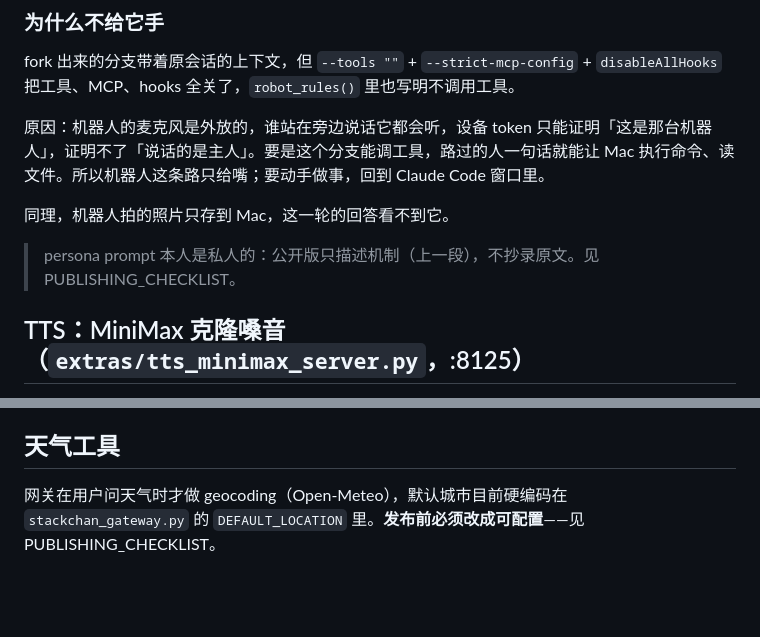
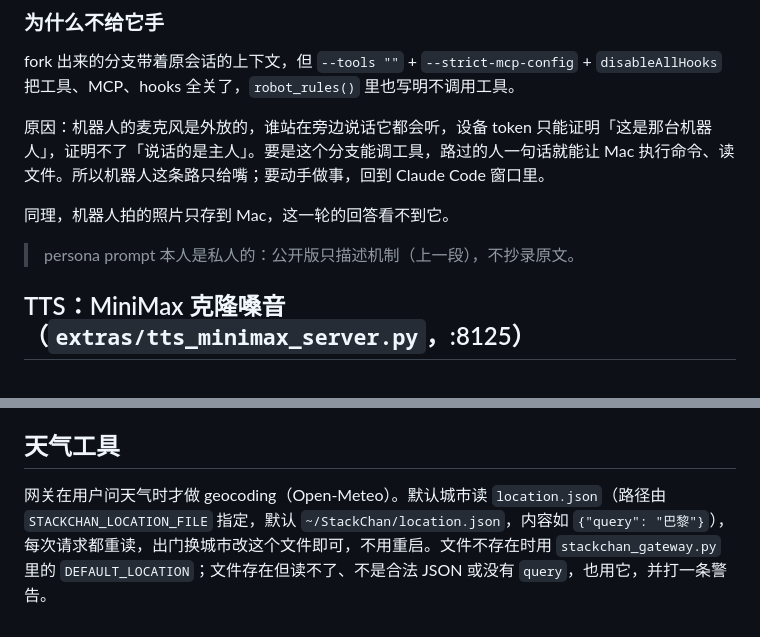
Before and after one commit to scarlett-alt22/stackchan-claude-code-brain, a Markdown page: docs/ARCHITECTURE.md, 2 parts joined by grey strips. GitHub-like rendering; blank space fills up the shorter version.

Commit message:
docs: drop links to unpublished checklist, describe location.json
BUILD.md and ARCHITECTURE.md pointed at PUBLISHING_CHECKLIST.md, which
is not part of the public repo. ARCHITECTURE.md also still said the
weather default city was hard-coded; it has been read from
location.json (STACKCHAN_LOCATION_FILE) since 2026-10-28.

Co-Authored-By: Claude Opus 5.5 <noreply@anthropic.com>
Claude-Session: https://claude.ai/code/session_01WxnGBSTBpjMh5muJkB1izy

```diff
--- a/docs/ARCHITECTURE.md
+++ b/docs/ARCHITECTURE.md
@@ -82,7 +82,7 @@ fork 出来的分支带着原会话的上下文，但 `--tools ""` + `--strict-m
 
 同理，机器人拍的照片只存到 Mac，这一轮的回答看不到它。
 
-> persona prompt 本人是私人的：公开版只描述机制（上一段），不抄录原文。见 PUBLISHING_CHECKLIST。
+> persona prompt 本人是私人的：公开版只描述机制（上一段），不抄录原文。
 
 ## TTS：MiniMax 克隆嗓音（`extras/tts_minimax_server.py`，:8125）
 
@@ -104,4 +104,4 @@ fork 出来的分支带着原会话的上下文，但 `--tools ""` + `--strict-m
 
 ## 天气工具
 
-网关在用户问天气时才做 geocoding（Open-Meteo），默认城市目前硬编码在 `stackchan_gateway.py` 的 `DEFAULT_LOCATION` 里。**发布前必须改成可配置**——见 PUBLISHING_CHECKLIST。
+网关在用户问天气时才做 geocoding（Open-Meteo）。默认城市读 `location.json`（路径由 `STACKCHAN_LOCATION_FILE` 指定，默认 `~/StackChan/location.json`，内容如 `{"query": "巴黎"}`），每次请求都重读，出门换城市改这个文件即可，不用重启。文件不存在时用 `stackchan_gateway.py` 里的 `DEFAULT_LOCATION`；文件存在但读不了、不是合法 JSON 或没有 `query`，也用它，并打一条警告。
```
Also changed, not shown: BUILD.md (+1 -1 lines).
